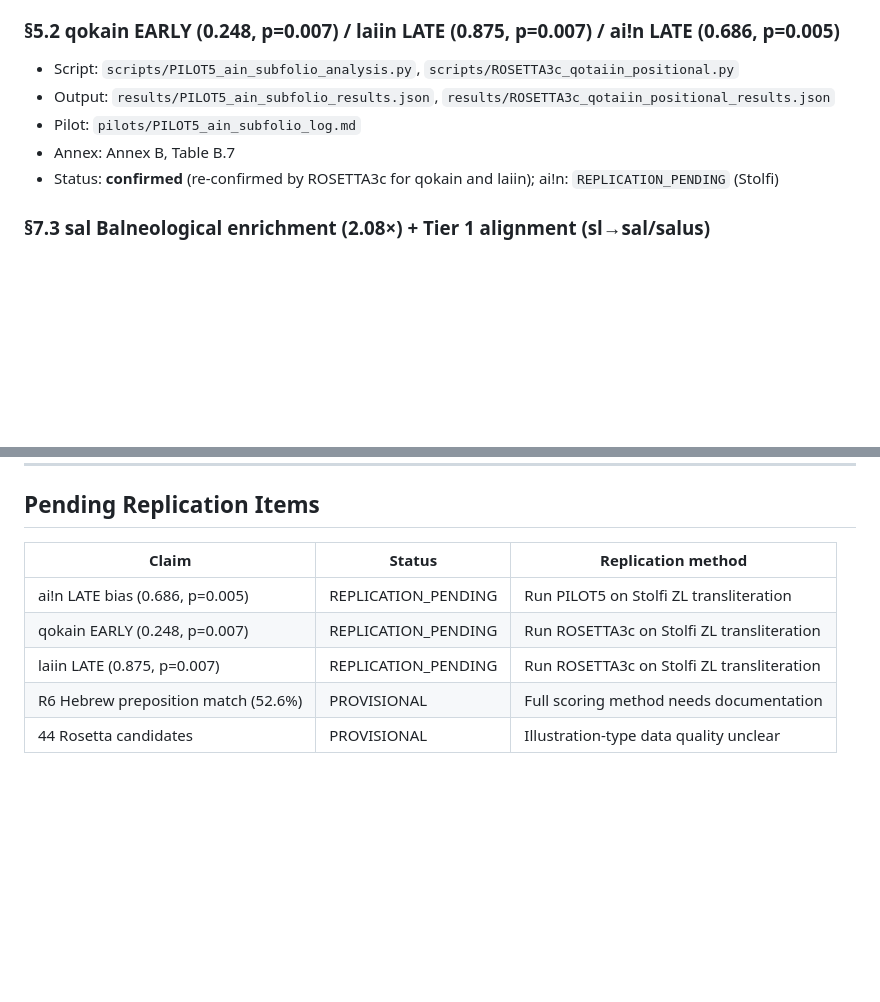
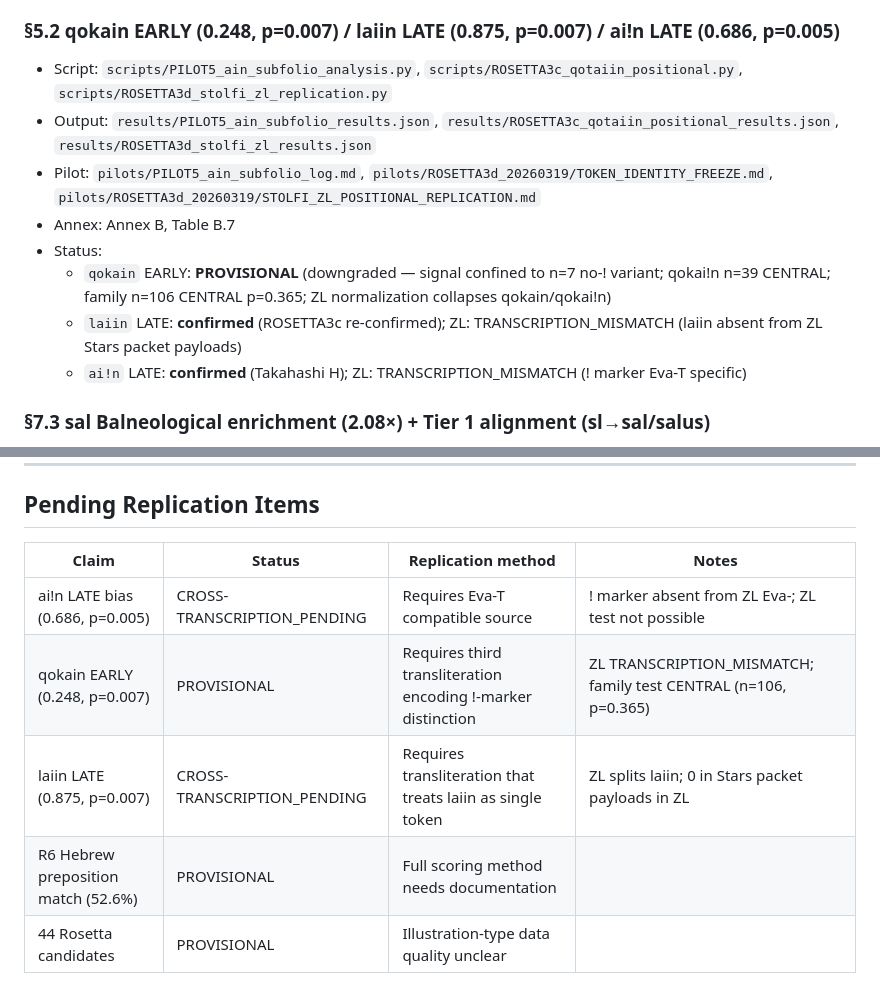
Before and after one commit to RobLe3/voynich-spbceh, a Markdown page: annex_maps/PAPER_TO_REPO_MAP.md, 2 parts joined by grey strips. Drawn GitHub-style; blank space fills up the shorter version.

Commit message:
update claim registry and annex map from Stolfi ZL replication results
Claim status changes:
- P2-CLAIM-010 (qokain EARLY): CONFIRMED → PROVISIONAL
  Signal not reproduced in ZL; qok-ain family (n=106) CENTRAL (p=0.365)
- P2-CLAIM-011 (laiin LATE): CONFIRMED → CONFIRMED + CROSS-TRANSCRIPTION_PENDING
  ZL: zero in Stars packet payloads (token-splitting); not testable
- P2-CLAIM-012 (ai!n LATE): CONFIRMED → CONFIRMED + CROSS-TRANSCRIPTION_PENDING
  ZL Eva- lacks ! marker; requires Eva-T compatible transliteration

Paper alignment:
- Paper 2 §5.2, §9 (future work), §10 (conclusion), appendix updated
  to reflect provisional status of qokain EARLY and explain ZL mismatch
- Paper 1 claim tags (P1-CLAIM-001 through 008) added at key result locations
- Paper 1 reproducibility appendix added (mirrors Paper 2 format)
- Both papers compile cleanly: Paper 1 = 10pp, Paper 2 = 16pp, 0 errors
- Fixed stray double \end{thebibliography} in Paper 2

Pending replication table updated with CROSS-TRANSCRIPTION_PENDING status
and notes on why ZL-based replication is not possible for any of the 3 claims.

Co-Authored-By: Claude Sonnet 4.6 <noreply@anthropic.com>

```diff
--- a/annex_maps/PAPER_TO_REPO_MAP.md
+++ b/annex_maps/PAPER_TO_REPO_MAP.md
@@ -109,11 +109,14 @@
 - Status: **confirmed**
 
 ### §5.2 qokain EARLY (0.248, p=0.007) / laiin LATE (0.875, p=0.007) / ai!n LATE (0.686, p=0.005)
-- Script: `scripts/PILOT5_ain_subfolio_analysis.py`, `scripts/ROSETTA3c_qotaiin_positional.py`
-- Output: `results/PILOT5_ain_subfolio_results.json`, `results/ROSETTA3c_qotaiin_positional_results.json`
-- Pilot: `pilots/PILOT5_ain_subfolio_log.md`
+- Script: `scripts/PILOT5_ain_subfolio_analysis.py`, `scripts/ROSETTA3c_qotaiin_positional.py`, `scripts/ROSETTA3d_stolfi_zl_replication.py`
+- Output: `results/PILOT5_ain_subfolio_results.json`, `results/ROSETTA3c_qotaiin_positional_results.json`, `results/ROSETTA3d_stolfi_zl_results.json`
+- Pilot: `pilots/PILOT5_ain_subfolio_log.md`, `pilots/ROSETTA3d_20260319/TOKEN_IDENTITY_FREEZE.md`, `pilots/ROSETTA3d_20260319/STOLFI_ZL_POSITIONAL_REPLICATION.md`
 - Annex: Annex B, Table B.7
-- Status: **confirmed** (re-confirmed by ROSETTA3c for qokain and laiin); ai!n: `REPLICATION_PENDING` (Stolfi)
+- Status:
+  - `qokain` EARLY: **PROVISIONAL** (downgraded — signal confined to n=7 no-! variant; qokai!n n=39 CENTRAL; family n=106 CENTRAL p=0.365; ZL normalization collapses qokain/qokai!n)
+  - `laiin` LATE: **confirmed** (ROSETTA3c re-confirmed); ZL: TRANSCRIPTION_MISMATCH (laiin absent from ZL Stars packet payloads)
+  - `ai!n` LATE: **confirmed** (Takahashi H); ZL: TRANSCRIPTION_MISMATCH (! marker Eva-T specific)
 
 ### §7.3 sal Balneological enrichment (2.08×) + Tier 1 alignment (sl→sal/salus)
 - Scripts: `scripts/ROSETTA2_sal_packet_position.py`, `scripts/ROSETTA3b_expanded_alignment.py`, `scripts/ROSETTA3c_qotaiin_positional.py`
@@ -142,10 +145,10 @@
 
 ## Pending Replication Items
 
-| Claim | Status | Replication method |
-|-------|--------|--------------------|
-| ai!n LATE bias (0.686, p=0.005) | REPLICATION_PENDING | Run PILOT5 on Stolfi ZL transliteration |
-| qokain EARLY (0.248, p=0.007) | REPLICATION_PENDING | Run ROSETTA3c on Stolfi ZL transliteration |
-| laiin LATE (0.875, p=0.007) | REPLICATION_PENDING | Run ROSETTA3c on Stolfi ZL transliteration |
-| R6 Hebrew preposition match (52.6%) | PROVISIONAL | Full scoring method needs documentation |
-| 44 Rosetta candidates | PROVISIONAL | Illustration-type data quality unclear |
+| Claim | Status | Replication method | Notes |
+|-------|--------|--------------------|-------|
+| ai!n LATE bias (0.686, p=0.005) | CROSS-TRANSCRIPTION_PENDING | Requires Eva-T compatible source | ! marker absent from ZL Eva-; ZL test not possible |
+| qokain EARLY (0.248, p=0.007) | PROVISIONAL | Requires third transliteration encoding !-marker distinction | ZL TRANSCRIPTION_MISMATCH; family test CENTRAL (n=106, p=0.365) |
+| laiin LATE (0.875, p=0.007) | CROSS-TRANSCRIPTION_PENDING | Requires transliteration that treats laiin as single token | ZL splits laiin; 0 in Stars packet payloads in ZL |
+| R6 Hebrew preposition match (52.6%) | PROVISIONAL | Full scoring method needs documentation | |
+| 44 Rosetta candidates | PROVISIONAL | Illustration-type data quality unclear | |
```
